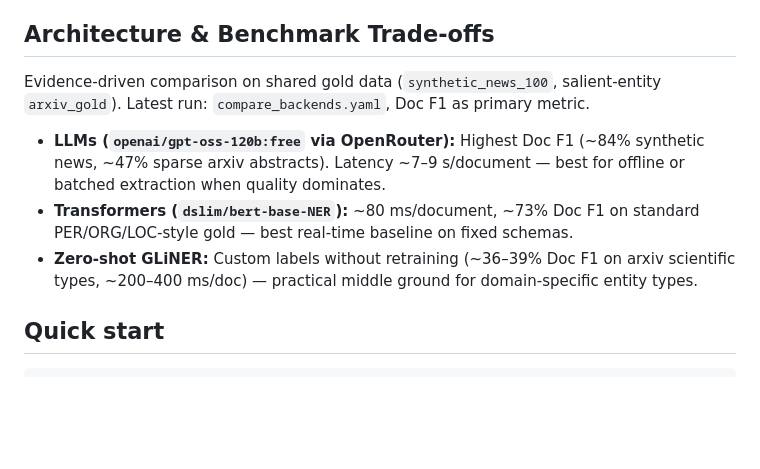
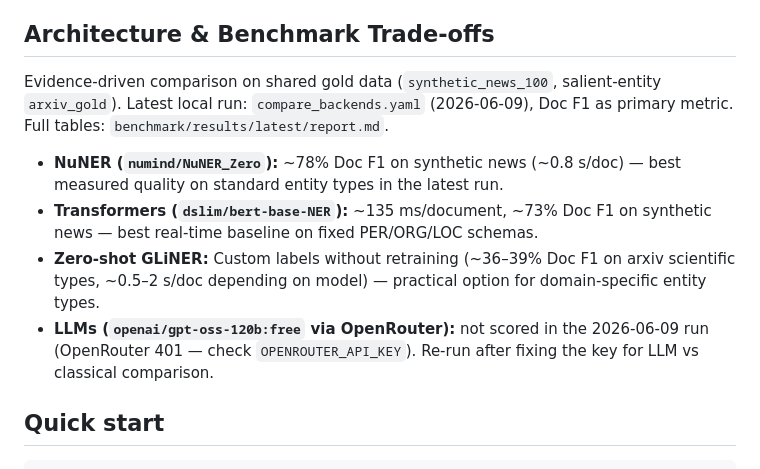
Before and after one commit to marfago-labs/ner-detector, a Markdown page: README.md, the part around the change. Rendered like a GitHub page; blank space fills up the shorter version.

```diff
--- a/README.md
+++ b/README.md
@@ -10,11 +10,12 @@ Part of [marfago-labs](https://github.com/marfago-labs). MIT licensed. Pairs wit
 
 ## Architecture & Benchmark Trade-offs
 
-Evidence-driven comparison on shared gold data (`synthetic_news_100`, salient-entity `arxiv_gold`). Latest run: `compare_backends.yaml`, Doc F1 as primary metric.
+Evidence-driven comparison on shared gold data (`synthetic_news_100`, salient-entity `arxiv_gold`). Latest local run: `compare_backends.yaml` (2026-06-09), Doc F1 as primary metric. Full tables: `benchmark/results/latest/report.md`.
 
-- **LLMs (`openai/gpt-oss-120b:free` via OpenRouter):** Highest Doc F1 (~84% synthetic news, ~47% sparse arxiv abstracts). Latency ~7–9 s/document — best for offline or batched extraction when quality dominates.
-- **Transformers (`dslim/bert-base-NER`):** ~80 ms/document, ~73% Doc F1 on standard PER/ORG/LOC-style gold — best real-time baseline on fixed schemas.
-- **Zero-shot GLiNER:** Custom labels without retraining (~36–39% Doc F1 on arxiv scientific types, ~200–400 ms/doc) — practical middle ground for domain-specific entity types.
+- **NuNER (`numind/NuNER_Zero`):** ~78% Doc F1 on synthetic news (~0.8 s/doc) — best measured quality on standard entity types in the latest run.
+- **Transformers (`dslim/bert-base-NER`):** ~135 ms/document, ~73% Doc F1 on synthetic news — best real-time baseline on fixed PER/ORG/LOC schemas.
+- **Zero-shot GLiNER:** Custom labels without retraining (~36–39% Doc F1 on arxiv scientific types, ~0.5–2 s/doc depending on model) — practical option for domain-specific entity types.
+- **LLMs (`openai/gpt-oss-120b:free` via OpenRouter):** not scored in the 2026-06-09 run (OpenRouter 401 — check `OPENROUTER_API_KEY`). Re-run after fixing the key for LLM vs classical comparison.
 
 ## Quick start
 
```
Also changed, not shown: docs/portfolio.md (+12 -10 lines).
